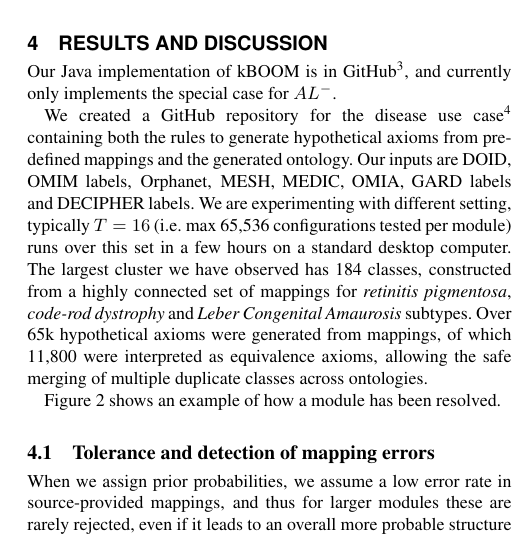
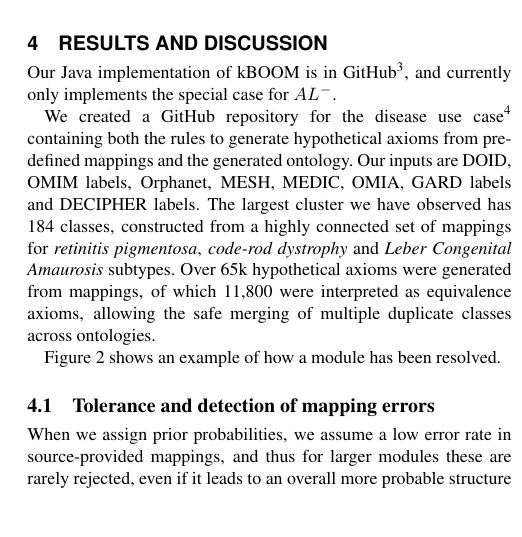
Before and after one commit to cmungall/kboom-paper, a LaTeX document (kboom-mini.tex): part of one column of page 4 of 5, cut so that both start at the same text, the shorter picture padded with empty space. Compiled offline with pdfLaTeX.

Commit message:
#6. ""We are experimenting with different setting, typically T = 16”: where is T coming from and what does it denote. " --- removing this sentence as we dont have space to do full justice to this

```diff
--- a/kboom-mini.tex
+++ b/kboom-mini.tex
@@ -386,9 +386,7 @@ case\footnote{https://github.com/monarch-initiative/monarch-disease-ontology/}
 containing both the rules to generate hypothetical axioms from
 pre-defined mappings and the generated ontology. Our inputs are DOID,
 OMIM labels, Orphanet, MESH, MEDIC, OMIA, GARD labels and DECIPHER
-labels. We are experimenting with different setting, typically $T=16$
-(i.e. max 65,536 configurations tested per module) runs over this set
-in a few hours on a standard desktop computer. The largest cluster we
+labels. The largest cluster we
 have observed has 184 classes, constructed from a highly connected set
 of mappings for \emph{retinitis pigmentosa}, \emph{code-rod dystrophy} and \emph{Leber
 Congenital Amaurosis} subtypes. Over 65k hypothetical axioms were
```
